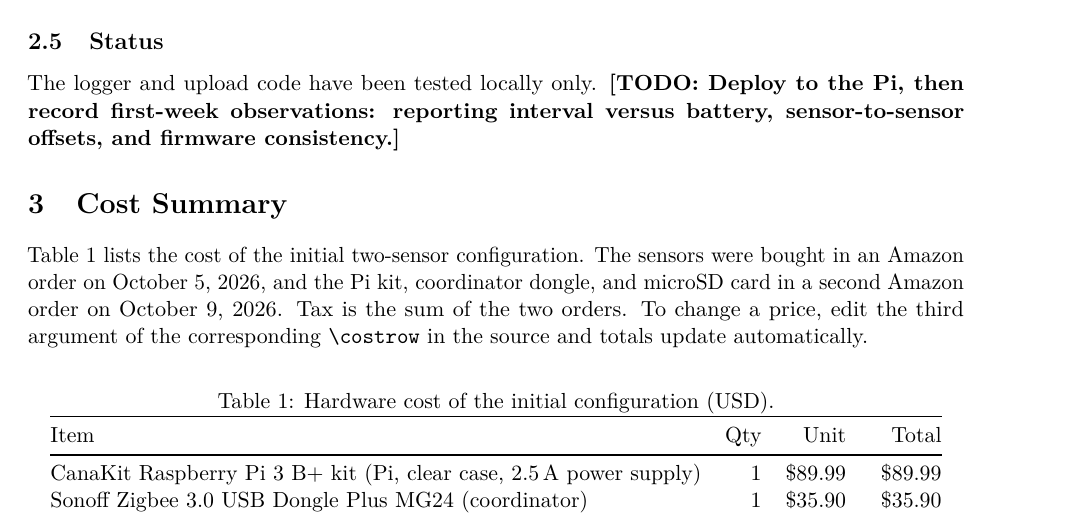
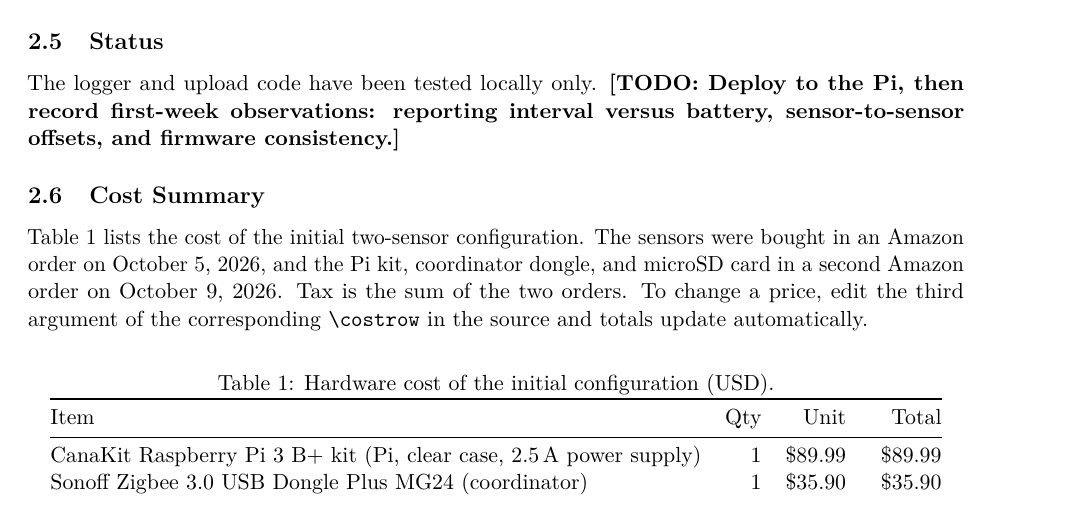
Before and after one commit to djake/densor, a LaTeX document (writeup/main.tex): part of page 4 of 5, cut so that both start at the same text. Compiled offline with pdfLaTeX.

Commit message:
Writeup: make Cost Summary a subsection of Initial Configuration
Co-Authored-By: Claude Sonnet 5.5 <noreply@anthropic.com>
Claude-Session: https://claude.ai/code/session_01BMPVBteisukcdbTsyHHWqX

```diff
--- a/writeup/main.tex
+++ b/writeup/main.tex
@@ -174,7 +174,7 @@ Pi, then record first-week observations: reporting interval versus battery,
 sensor-to-sensor offsets, and firmware consistency.}
 
 % ========================= Cost summary ==================================
-\section{Cost Summary}
+\subsection{Cost Summary}
 \label{sec:cost}
 
 Table~\ref{tab:cost} lists the cost of the initial two-sensor configuration.
```
